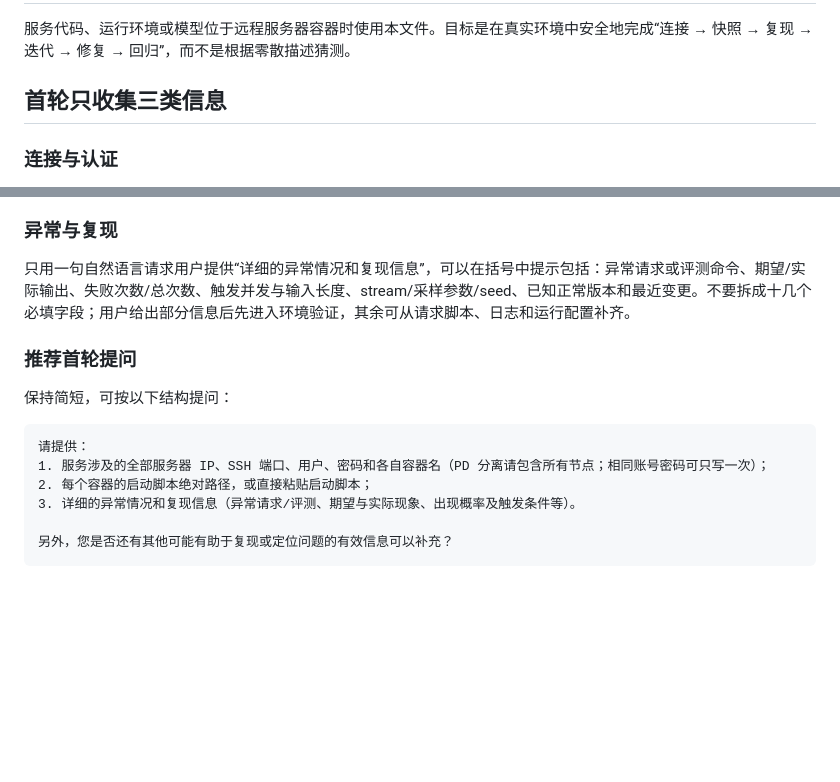
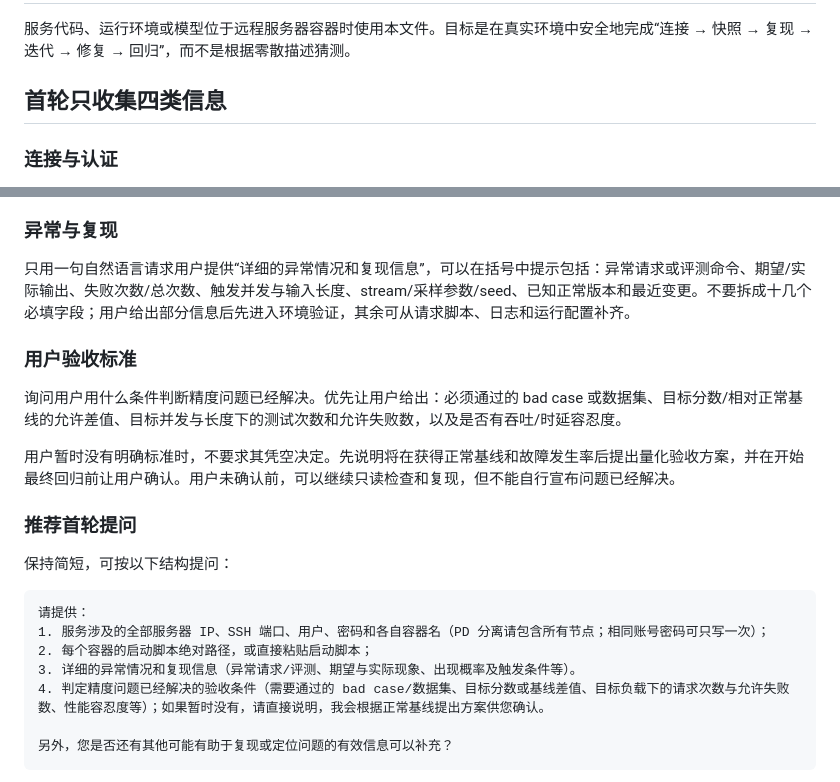
Before and after one commit to zhaochuang001/awesome-agent-skills, a Markdown page: vllm-ascend-accuracy/references/remote-container-workflow.md, 2 parts joined by grey strips. Rendered like a GitHub page; blank space fills up the shorter version.

Commit message:
feat: require user-defined accuracy acceptance criteria

````diff
--- a/vllm-ascend-accuracy/references/remote-container-workflow.md
+++ b/vllm-ascend-accuracy/references/remote-container-workflow.md
@@ -2,7 +2,7 @@
 
 服务代码、运行环境或模型位于远程服务器容器时使用本文件。目标是在真实环境中安全地完成“连接 → 快照 → 复现 → 迭代 → 修复 → 回归”，而不是根据零散描述猜测。
 
-## 首轮只收集三类信息
+## 首轮只收集四类信息
 
 ### 连接与认证
 
@@ -23,6 +23,12 @@
 
 只用一句自然语言请求用户提供“详细的异常情况和复现信息”，可以在括号中提示包括：异常请求或评测命令、期望/实际输出、失败次数/总次数、触发并发与输入长度、stream/采样参数/seed、已知正常版本和最近变更。不要拆成十几个必填字段；用户给出部分信息后先进入环境验证，其余可从请求脚本、日志和运行配置补齐。
 
+### 用户验收标准
+
+询问用户用什么条件判断精度问题已经解决。优先让用户给出：必须通过的 bad case 或数据集、目标分数/相对正常基线的允许差值、目标并发与长度下的测试次数和允许失败数，以及是否有吞吐/时延容忍度。
+
+用户暂时没有明确标准时，不要求其凭空决定。先说明将在获得正常基线和故障发生率后提出量化验收方案，并在开始最终回归前让用户确认。用户未确认前，可以继续只读检查和复现，但不能自行宣布问题已经解决。
+
 ### 推荐首轮提问
 
 保持简短，可按以下结构提问：
@@ -32,6 +38,7 @@
 1. 服务涉及的全部服务器 IP、SSH 端口、用户、密码和各自容器名（PD 分离请包含所有节点；相同账号密码可只写一次）；
 2. 每个容器的启动脚本绝对路径，或直接粘贴启动脚本；
 3. 详细的异常情况和复现信息（异常请求/评测、期望与实际现象、出现概率及触发条件等）。
+4. 判定精度问题已经解决的验收条件（需要通过的 bad case/数据集、目标分数或基线差值、目标负载下的请求次数与允许失败数、性能容忍度等）；如果暂时没有，请直接说明，我会根据正常基线提出方案供您确认。
 
 另外，您是否还有其他可能有助于复现或定位问题的有效信息可以补充？
 ```
````
Also changed, not shown: vllm-ascend-accuracy/SKILL.md (+6 -4 lines).
